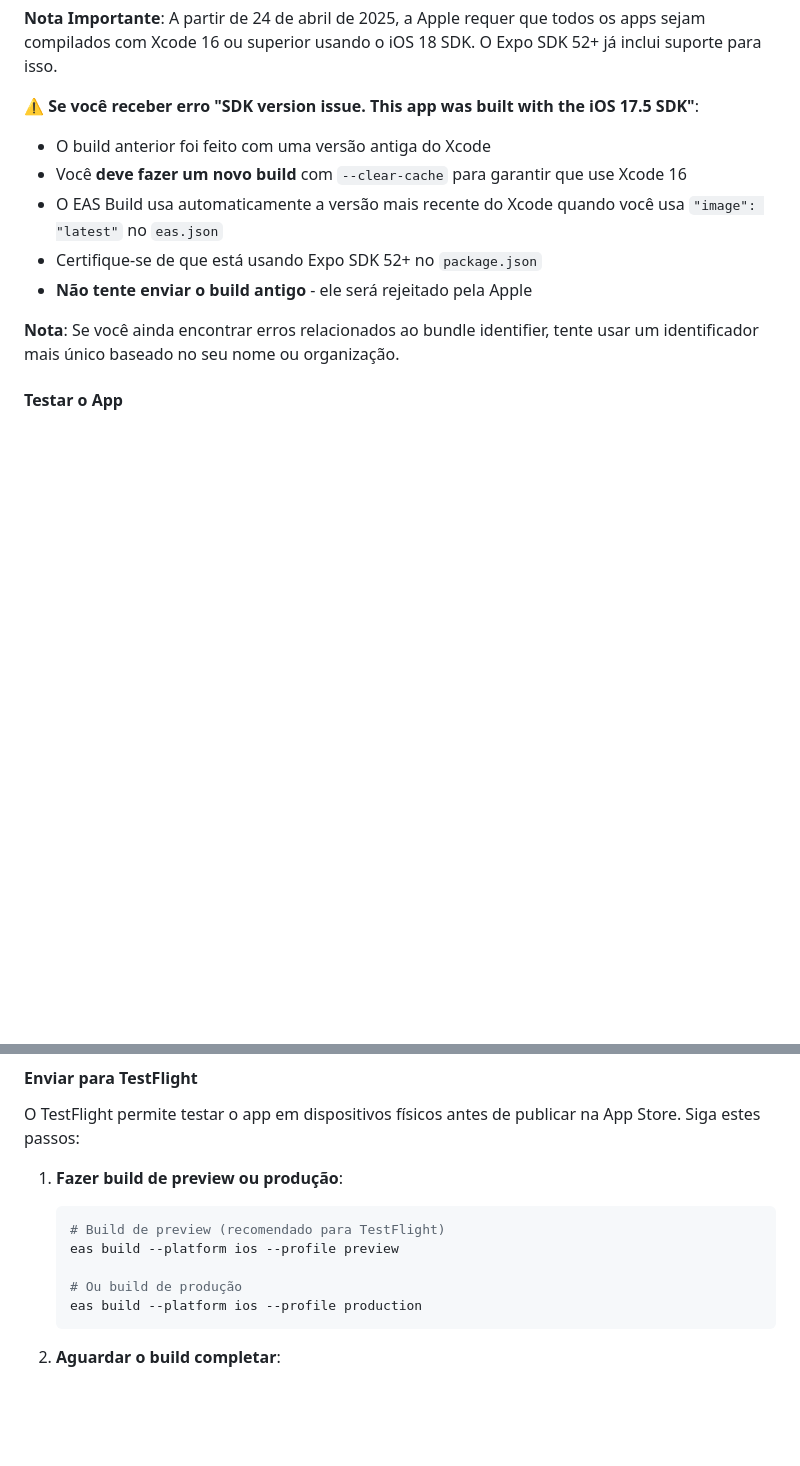
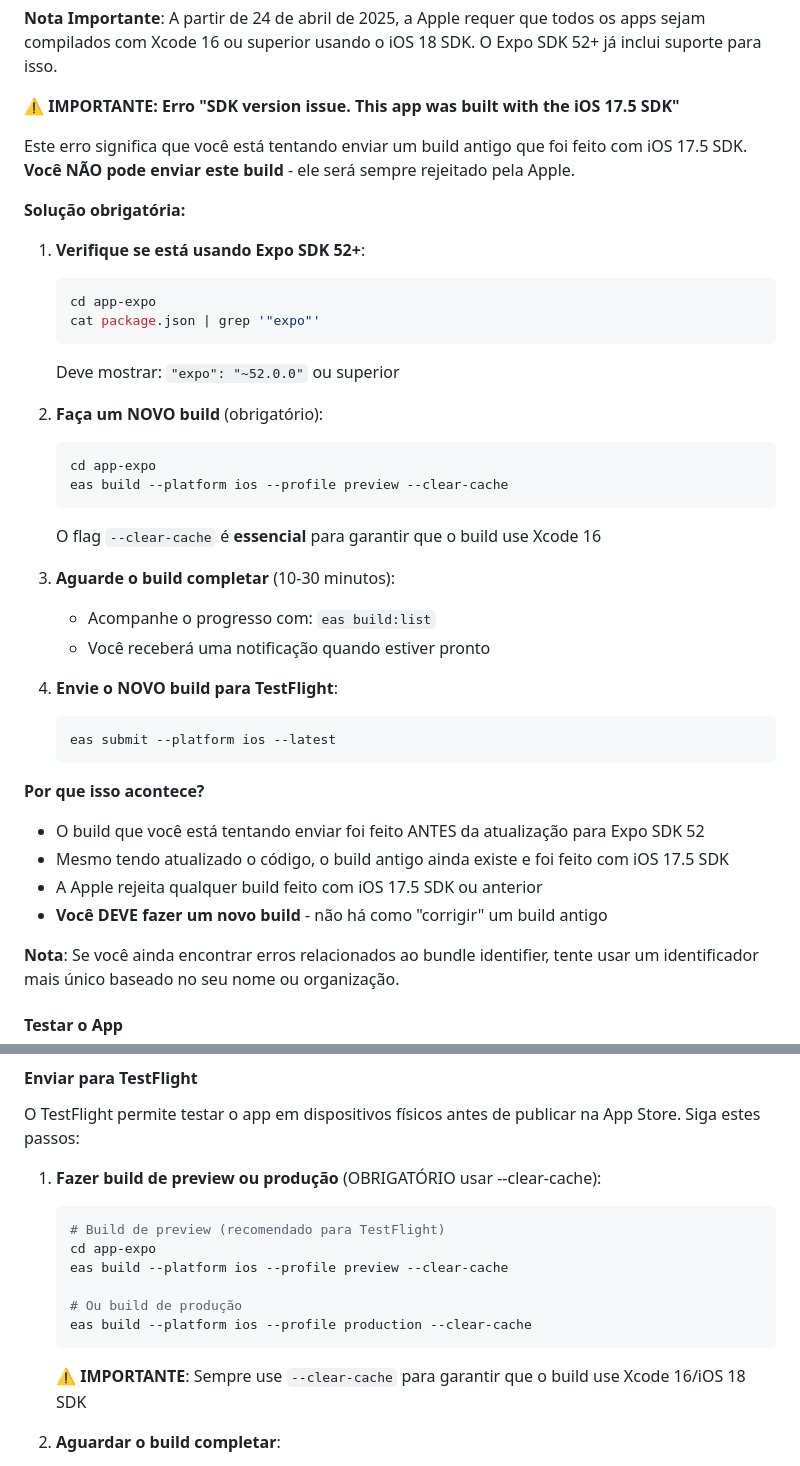
Before and after one commit to fpachecos/dashboard-faturas, a Markdown page: README.md, 2 parts joined by grey strips. GitHub-like rendering; blank space fills up the shorter version.

Commit message:
docs: Melhorar instruções sobre erro de SDK version no TestFlight
- Adicionar seção detalhada sobre erro iOS 17.5 SDK
- Enfatizar necessidade de fazer novo build com --clear-cache
- Atualizar instruções de TestFlight para incluir --clear-cache
- Explicar por que builds antigos não podem ser enviados

````diff
--- a/README.md
+++ b/README.md
@@ -230,12 +230,41 @@ O flag `--clear-cache` garante que um novo build será feito com as configuraç
 
 **Nota Importante**: A partir de 24 de abril de 2025, a Apple requer que todos os apps sejam compilados com Xcode 16 ou superior usando o iOS 18 SDK. O Expo SDK 52+ já inclui suporte para isso.
 
-**⚠️ Se você receber erro "SDK version issue. This app was built with the iOS 17.5 SDK"**:
-- O build anterior foi feito com uma versão antiga do Xcode
-- Você **deve fazer um novo build** com `--clear-cache` para garantir que use Xcode 16
-- O EAS Build usa automaticamente a versão mais recente do Xcode quando você usa `"image": "latest"` no `eas.json`
-- Certifique-se de que está usando Expo SDK 52+ no `package.json`
-- **Não tente enviar o build antigo** - ele será rejeitado pela Apple
+**⚠️ IMPORTANTE: Erro "SDK version issue. This app was built with the iOS 17.5 SDK"**
+
+Este erro significa que você está tentando enviar um build antigo que foi feito com iOS 17.5 SDK. **Você NÃO pode enviar este build** - ele será sempre rejeitado pela Apple.
+
+**Solução obrigatória:**
+
+1. **Verifique se está usando Expo SDK 52+**:
+   ```bash
+   cd app-expo
+   cat package.json | grep '"expo"'
+   ```
+   Deve mostrar: `"expo": "~52.0.0"` ou superior
+
+2. **Faça um NOVO build** (obrigatório):
+   ```bash
+   cd app-expo
+   eas build --platform ios --profile preview --clear-cache
+   ```
+
+   O flag `--clear-cache` é **essencial** para garantir que o build use Xcode 16
+
+3. **Aguarde o build completar** (10-30 minutos):
+   - Acompanhe o progresso com: `eas build:list`
+   - Você receberá uma notificação quando estiver pronto
+
+4. **Envie o NOVO build para TestFlight**:
+   ```bash
+   eas submit --platform ios --latest
+   ```
+
+**Por que isso acontece?**
+- O build que você está tentando enviar foi feito ANTES da atualização para Expo SDK 52
+- Mesmo tendo atualizado o código, o build antigo ainda existe e foi feito com iOS 17.5 SDK
+- A Apple rejeita qualquer build feito com iOS 17.5 SDK ou anterior
+- **Você DEVE fazer um novo build** - não há como "corrigir" um build antigo
 
 **Nota**: Se você ainda encontrar erros relacionados ao bundle identifier, tente usar um identificador mais único baseado no seu nome ou organização.
 
@@ -255,14 +284,17 @@ O flag `--clear-cache` garante que um novo build será feito com as configuraç
 
 O TestFlight permite testar o app em dispositivos físicos antes de publicar na App Store. Siga estes passos:
 
-1. **Fazer build de preview ou produção**:
+1. **Fazer build de preview ou produção** (OBRIGATÓRIO usar --clear-cache):
    ```bash
    # Build de preview (recomendado para TestFlight)
-   eas build --platform ios --profile preview
+   cd app-expo
+   eas build --platform ios --profile preview --clear-cache
 
    # Ou build de produção
-   eas build --platform ios --profile production
+   eas build --platform ios --profile production --clear-cache
    ```
+
+   **⚠️ IMPORTANTE**: Sempre use `--clear-cache` para garantir que o build use Xcode 16/iOS 18 SDK
 
 2. **Aguardar o build completar**:
    - O build será processado na nuvem (pode levar 10-30 minutos)
````
